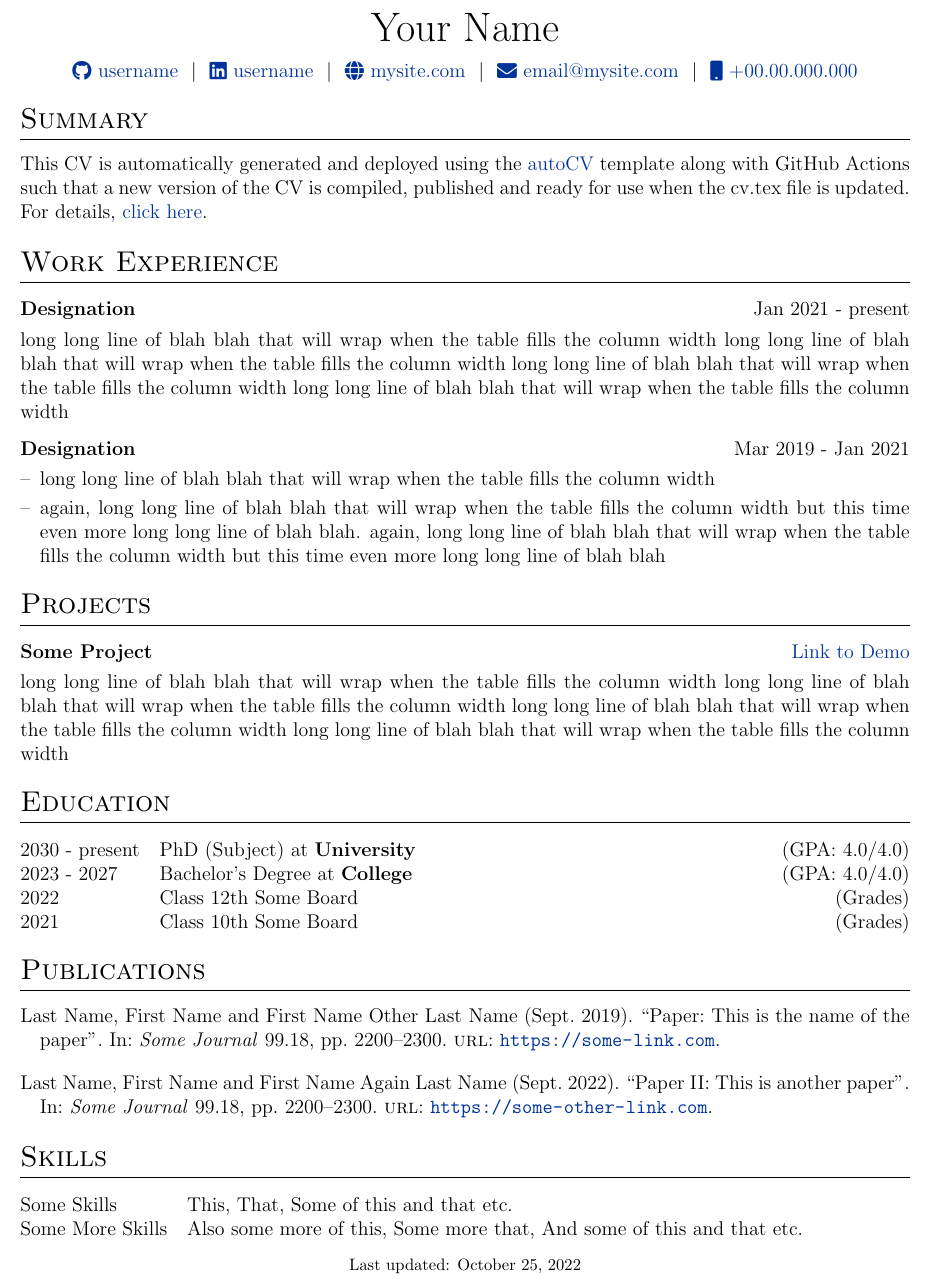
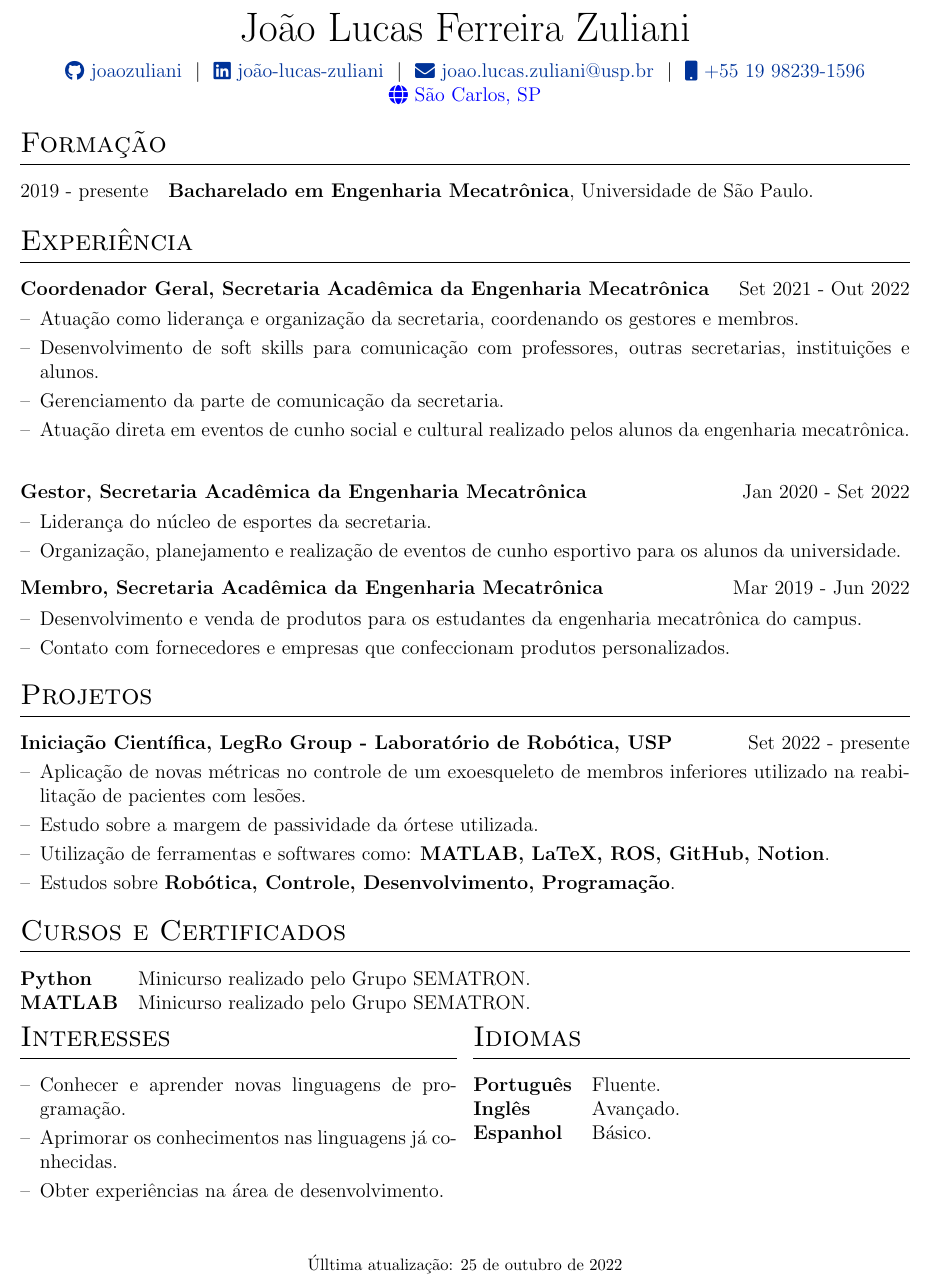
Before and after one commit to joaozuliani/CV, a LaTeX CV (cv.tex): part of the page, cut at the place of the change. Compiled offline with pdfLaTeX.

Commit message:
Update cv.tex

```diff
--- a/cv.tex
+++ b/cv.tex
@@ -49,6 +28,9 @@
 %----------------------------------------------------------------------------------------
 \usepackage{url}
 \usepackage{parskip}
+\usepackage{blindtext}
+\usepackage{multicol}
+\usepackage[portuguese]{babel}
 
 %other packages for formatting
 \RequirePackage{color}
@@ -116,12 +98,20 @@
 % \end{tabularx}
 
 \begin{tabularx}{\linewidth}{@{} C @{}}
-\Huge{Your Name} \\[7.5pt]
-\href{https://github.com/username}{\raisebox{-0.05\height}\faGithub\ username} \ $|$ \
-\href{https://linkedin.com/in/username}{\raisebox{-0.05\height}\faLinkedin\ username} \ $|$ \
-\href{https://mysite.com}{\raisebox{-0.05\height}\faGlobe \ mysite.com} \ $|$ \
-\href{mailto:email@mysite.com}{\raisebox{-0.05\height}\faEnvelope \ email@mysite.com} \ $|$ \
-\href{tel:+000000000000}{\raisebox{-0.05\height}\faMobile \ +00.00.000.000} \\
+\Huge{João Lucas Ferreira Zuliani} \\[7.5pt]
+\href{https://github.com/joaozuliani}{\raisebox{-0.05\height}\faGithub\ joaozuliani} \ $|$ \
+\href{https://www.linkedin.com/in/joão-lucas-zuliani/}{\raisebox{-0.05\height}\faLinkedin\ joão-lucas-zuliani} \ $|$ \
+\href{mailto:joao.lucas.zuliani@usp.br}{\raisebox{-0.05\height}\faEnvelope \ joao.lucas.zuliani@usp.br} \ $|$ \
+\href{tel:+5519982391596}{\raisebox{-0.05\height}\faMobile \ +55 19 98239-1596} \\
+\textcolor{blue}{\raisebox{-0.05\height}\faGlobe \ São Carlos, SP} \\
+\end{tabularx}
+
+%----------------------------------------------------------------------------------------
+%	EDUCATION
+%----------------------------------------------------------------------------------------
+\section{Formação}
+\begin{tabularx}{\linewidth}{@{}l X@{}}
+2019 - presente & \textbf{Bacharelado em Engenharia Mecatrônica}, Universidade de São Paulo. \\
 \end{tabularx}
 
 %----------------------------------------------------------------------------------------
@@ -129,70 +119,106 @@
 %----------------------------------------------------------------------------------------
 
 %Interests/ Keywords/ Summary
-\section{Summary}
-This CV is automatically generated and deployed using the \href{https://github.com/jitinnair1/autoCV}{autoCV} template along with GitHub Actions such that a new version of the CV is compiled, published and ready for use when the cv.tex file is updated. For details, \href{https://github.com/jitinnair1/autoCV}{click here}.
+%\section{Interesses}
+%Estudante de Engenhariua Mecatrôncia.
 
 %Experience
-\section{Work Experience}
+\section{Experiência}
 
 \begin{tabularx}{\linewidth}{ @{}l r@{} }
-\textbf{Designation} & \hfill Jan 2021 - present \\[3.75pt]
-\multicolumn{2}{@{}X@{}}{long long line of blah blah that will wrap when the table fills the column width long long line of blah blah that will wrap when the table fills the column width long long line of blah blah that will wrap when the table fills the column width long long line of blah blah that will wrap when the table fills the column width}  \\
+\textbf{Coordenador Geral, Secretaria Acadêmica da Engenharia Mecatrônica} & \hfill Set 2021 - Out 2022 \\[3.75pt]
+\multicolumn{2}{@{}X@{}}{
+\begin{minipage}[t]{\linewidth}
+    \begin{itemize}[nosep,after=\strut, leftmargin=1em, itemsep=3pt]
+        \item[--] Atuação como liderança e organização da secretaria, coordenando os gestores e membros.
+        \item[--] Desenvolvimento de soft skills para comunicação com professores, outras secretarias, instituições e alunos.
+        \item[--] Gerenciamento da parte de comunicação da secretaria.
+        \item[--] Atuação direta em eventos de cunho social e cultural realizado pelos alunos da engenharia mecatrônica.
+    \end{itemize}
+    \end{minipage}
+}
 \end{tabularx}
 
 \begin{tabularx}{\linewidth}{ @{}l r@{} }
-\textbf{Designation} & \hfill Mar 2019 - Jan 2021 \\[3.75pt]
+\textbf{Gestor, Secretaria Acadêmica da Engenharia Mecatrônica} & \hfill Jan 2020 - Set 2022 \\[3.75pt]
 \multicolumn{2}{@{}X@{}}{
 \begin{minipage}[t]{\linewidth}
     \begin{itemize}[nosep,after=\strut, leftmargin=1em, itemsep=3pt]
-        \item[--] long long line of blah blah that will wrap when the table fills the column width
-        \item[--] again, long long line of blah blah that will wrap when the table fills the column width but this time even more long long line of blah blah. again, long long line of blah blah that will wrap when the table fills the column width but this time even more long long line of blah blah
+        \item[--] Liderança do núcleo de esportes da secretaria.
+        \item[--] Organização, planejamento e realização de eventos de cunho esportivo para os alunos da universidade.
+    \end{itemize}
+    \end{minipage}
+}
+\end{tabularx}
+
+\begin{tabularx}{\linewidth}{ @{}l r@{} }
+\textbf{Membro, Secretaria Acadêmica da Engenharia Mecatrônica} & \hfill Mar 2019 - Jun 2022 \\[3.75pt]
+\multicolumn{2}{@{}X@{}}{
+\begin{minipage}[t]{\linewidth}
+    \begin{itemize}[nosep,after=\strut, leftmargin=1em, itemsep=3pt]
+        \item[--] Desenvolvimento e venda de produtos para os estudantes da engenharia mecatrônica do campus.
+        \item[--] Contato com fornecedores e empresas que confeccionam produtos personalizados.
     \end{itemize}
     \end{minipage}
 }
 \end{tabularx}
 
 %Projects
-\section{Projects}
+\section{Projetos}
 
 \begin{tabularx}{\linewidth}{ @{}l r@{} }
-\textbf{Some Project} & \hfill \href{https://some-link.com}{Link to Demo} \\[3.75pt]
-\multicolumn{2}{@{}X@{}}{long long line of blah blah that will wrap when the table fills the column width long long line of blah blah that will wrap when the table fills the column width long long line of blah blah that will wrap when the table fills the column width long long line of blah blah that will wrap when the table fills the column width}  \\
-\end{tabularx}
-
-%----------------------------------------------------------------------------------------
-%	EDUCATION
-%----------------------------------------------------------------------------------------
-\section{Education}
-\begin{tabularx}{\linewidth}{@{}l X@{}}
-2030 - present & PhD (Subject) at \textbf{University} \hfill \normalsize (GPA: 4.0/4.0) \\
-
-2023 - 2027 & Bachelor's Degree at \textbf{College} \hfill (GPA: 4.0/4.0) \\
-
-2022 & Class 12th Some Board \hfill  (Grades) \\
-
-2021 & Class 10th Some Board \hfill  (Grades) \\
+\textbf{Iniciação Científica, LegRo Group - Laboratório de Robótica, USP} & \hfill Set 2022 - presente\\[3pt]
+\multicolumn{2}{@{}X@{}}{
+\begin{minipage}[t]{\linewidth}
+    \begin{itemize}[nosep,after=\strut, leftmargin=1em, itemsep=3pt]
+        \item[--] Aplicação de novas métricas no controle de um exoesqueleto de membros inferiores utilizado na reabilitação de pacientes com lesões.
+        \item[--] Estudo sobre a margem de passividade da órtese utilizada.
+        \item[--] Utilização de ferramentas e softwares como: \textbf{MATLAB, LaTeX, ROS, GitHub, Notion}.
+        \item[--] Estudos sobre \textbf{Robótica, Controle, Desenvolvimento, Programação}.
+    \end{itemize}
+    \end{minipage}
+    }
 \end{tabularx}
 
 %----------------------------------------------------------------------------------------
 %	PUBLICATIONS
 %----------------------------------------------------------------------------------------
-\section{Publications}
-\begin{refsection}[citations.bib]
-\nocite{*}
-\printbibliography[heading=none]
-\end{refsection}
+%\section{Cursos e Certificados}
+%\begin{refsection}[citations.bib]
+%\nocite{*}
+%\printbibliography[heading=none]
+%\end{refsection}
 
 %----------------------------------------------------------------------------------------
 %	SKILLS
 %----------------------------------------------------------------------------------------
-\section{Skills}
+\section{Cursos e Certificados}
 \begin{tabularx}{\linewidth}{@{}l X@{}}
-Some Skills &  \normalsize{This, That, Some of this and that etc.}\\
-Some More Skills  &  \normalsize{Also some more of this, Some more that, And some of this and that etc.}\\
+\textbf{Python} &  \normalsize{Minicurso realizado pelo Grupo SEMATRON.}\\
+\textbf{MATLAB}  &  \normalsize{Minicurso realizado pelo Grupo SEMATRON.}\\
+
 \end{tabularx}
 
+\begin{multicols}{2}
+\section{Interesses}
+\begin{tabularx}{\linewidth}{@{}l l@{}}
+\begin{minipage}[t]{\linewidth}
+    \begin{itemize}[nosep,after=\strut, leftmargin=1em, itemsep=3pt]
+        \item[--] Conhecer e aprender novas linguagens de programação.
+        \item[--] Aprimorar os conhecimentos nas linguagens já conhecidas.
+        \item[--] Obter experiências na área de desenvolvimento.
+    \end{itemize}
+    \end{minipage}
+\end{tabularx}
+\section{Idiomas}
+\begin{tabularx}{\linewidth}{@{}l l@{}}
+\textbf{Português} & \normalsize{Fluente.}\\
+\textbf{Inglês} & \normalsize{Avançado.}\\
+\textbf{Espanhol} & \normalsize{Básico.}\\
+\end{tabularx}
+\end{multicols}
+
 \vfill
-\center{\footnotesize Last updated: \today}
+\center{\footnotesize Úlltima atualização: \today}
 
 \end{document}
```
Also changed, not shown: cv.tex (23 more changed lines).
